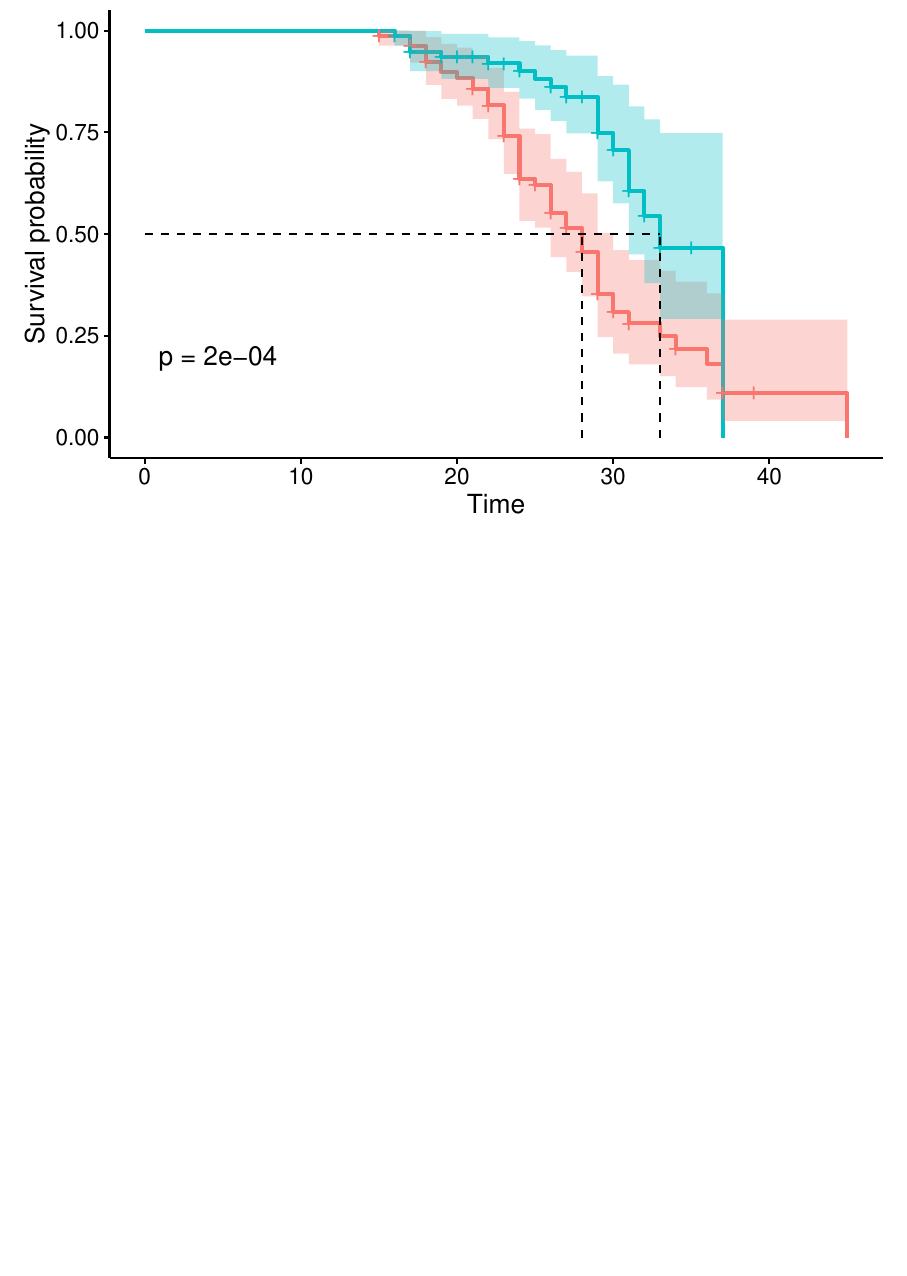
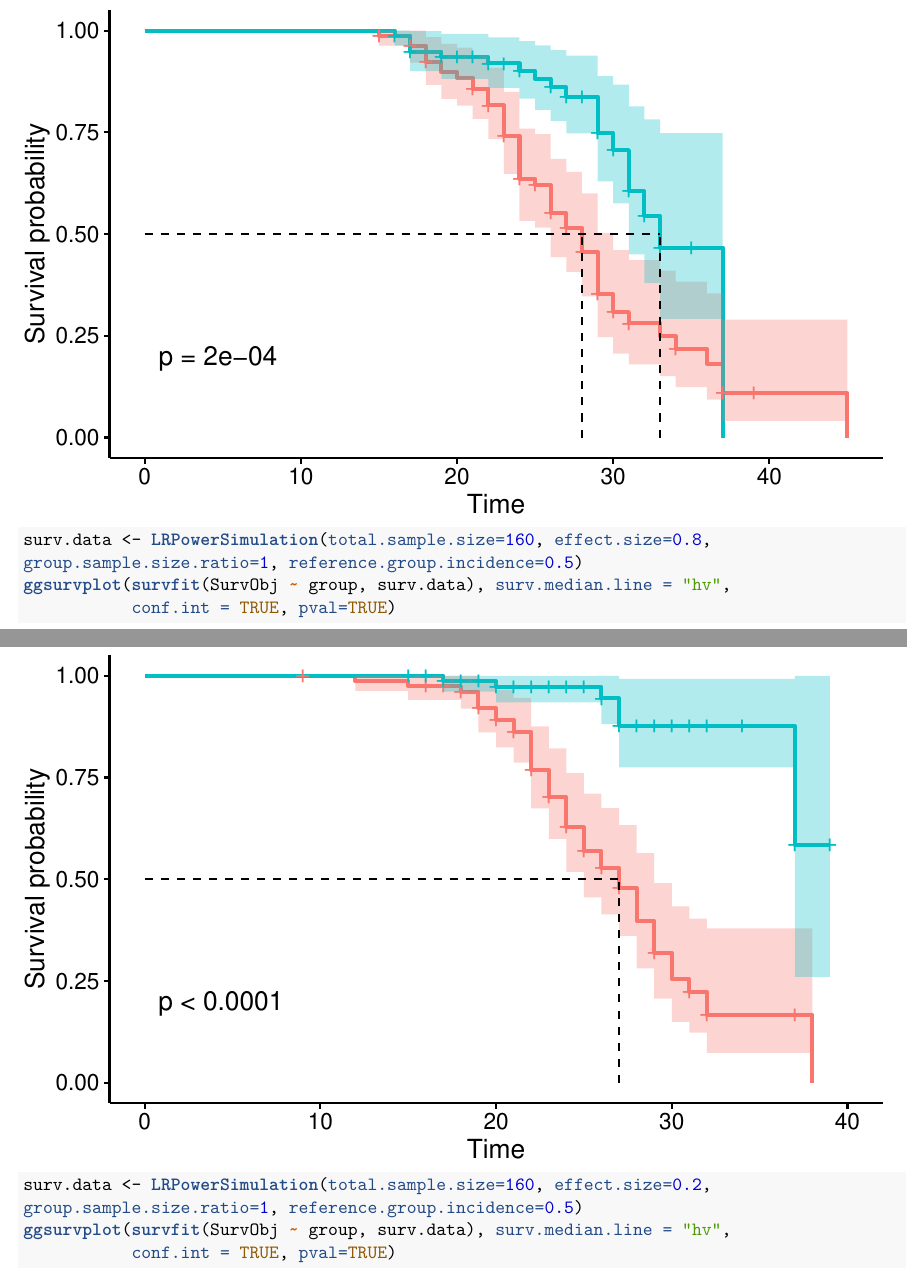
Before and after one commit to RongUTSW/Methods, an R Markdown document (LRPowerSimulation.Rmd): part of page 3 of 3 before the commit and two parts of pages 3 and 4 of 5 after it, the two joined at a grey line, cut so that both start at the same text, the shorter picture padded with empty space. The pictures show the output file LRPowerSimulation.pdf that the author committed with the source.

Commit message:
Add files via upload

````diff
--- a/LRPowerSimulation.Rmd
+++ b/LRPowerSimulation.Rmd
@@ -107,4 +107,14 @@ surv.data <- LRPowerSimulation(total.sample.size=160, effect.size=0.5,
 group.sample.size.ratio=1, reference.group.incidence=0.5)
 ggsurvplot(survfit(SurvObj ~ group, surv.data), surv.median.line = "hv",
            conf.int = TRUE, pval=TRUE)
+
+surv.data <- LRPowerSimulation(total.sample.size=160, effect.size=0.8,
+group.sample.size.ratio=1, reference.group.incidence=0.5)
+ggsurvplot(survfit(SurvObj ~ group, surv.data), surv.median.line = "hv",
+           conf.int = TRUE, pval=TRUE)
+
+surv.data <- LRPowerSimulation(total.sample.size=160, effect.size=0.2,
+group.sample.size.ratio=1, reference.group.incidence=0.5)
+ggsurvplot(survfit(SurvObj ~ group, surv.data), surv.median.line = "hv",
+           conf.int = TRUE, pval=TRUE)
 ```
````
Also changed, not shown: LRPowerSimulation.pdf.
